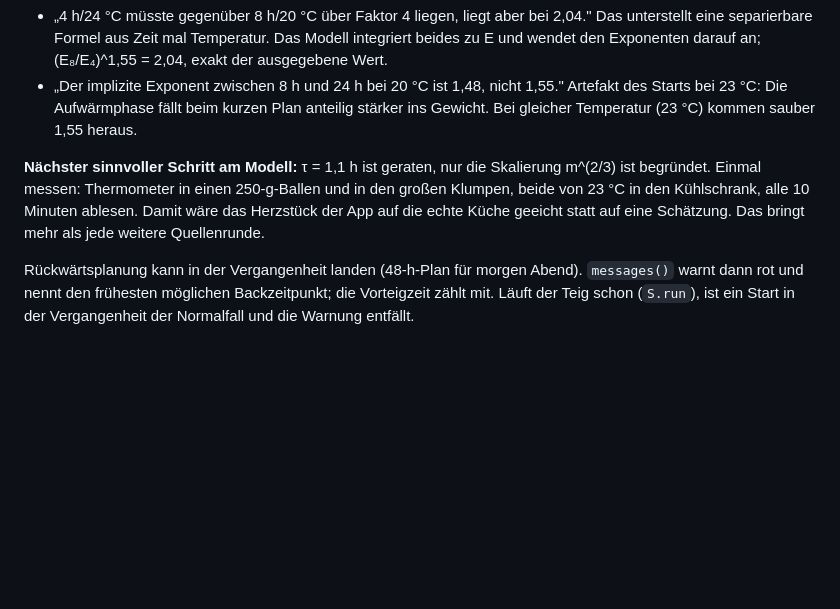
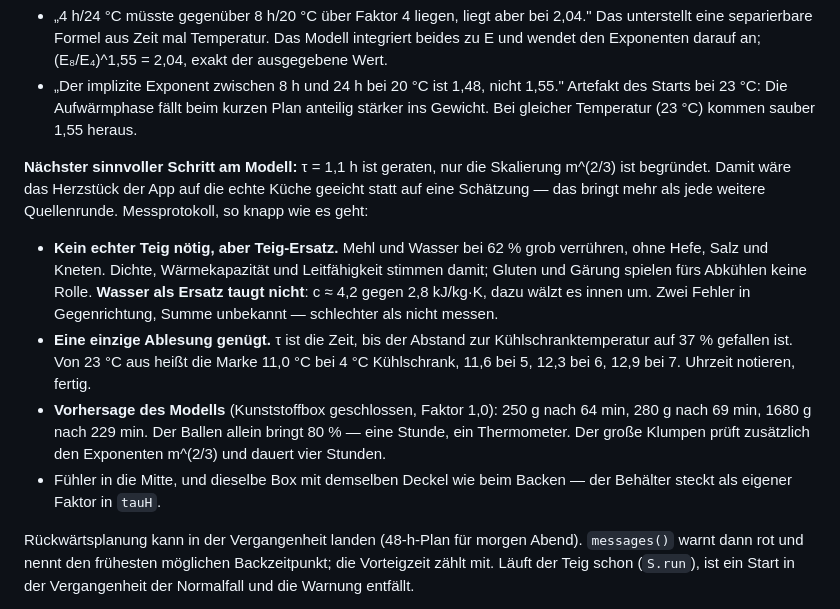
Before and after one commit to strakekine/panini-wm-2026, a Markdown page: CLAUDE.md, the part around the change. Drawn GitHub-style; blank space fills up the shorter version.

Commit message:
CLAUDE.md: Messprotokoll für die Abkühlkurve
Statt "alle 10 Minuten ablesen" jetzt der kurze Weg: Mehl-Wasser-Gemisch
als Teig-Ersatz (Wasser taugt nicht), eine einzige Ablesung an der
37-%-Marke, und die Vorhersagen des Modells zum Gegenrechnen.

Co-Authored-By: Claude Opus 5 <noreply@anthropic.com>
Claude-Session: https://claude.ai/code/session_016mY57AhNstAcn7fWQ1oQf8

```diff
--- a/CLAUDE.md
+++ b/CLAUDE.md
@@ -100,10 +100,25 @@ Bereichs zu nehmen (0,7×): zu wenig Hefe heißt später backen, zu viel ist hin
   1,55 heraus.
 
 **Nächster sinnvoller Schritt am Modell:** τ = 1,1 h ist geraten, nur die
-Skalierung m^(2/3) ist begründet. Einmal messen: Thermometer in einen
-250-g-Ballen und in den großen Klumpen, beide von 23 °C in den Kühlschrank,
-alle 10 Minuten ablesen. Damit wäre das Herzstück der App auf die echte Küche
-geeicht statt auf eine Schätzung. Das bringt mehr als jede weitere Quellenrunde.
+Skalierung m^(2/3) ist begründet. Damit wäre das Herzstück der App auf die echte
+Küche geeicht statt auf eine Schätzung — das bringt mehr als jede weitere
+Quellenrunde. Messprotokoll, so knapp wie es geht:
+
+- **Kein echter Teig nötig, aber Teig-Ersatz.** Mehl und Wasser bei 62 % grob
+  verrühren, ohne Hefe, Salz und Kneten. Dichte, Wärmekapazität und Leitfähigkeit
+  stimmen damit; Gluten und Gärung spielen fürs Abkühlen keine Rolle. **Wasser als
+  Ersatz taugt nicht**: c ≈ 4,2 gegen 2,8 kJ/kg·K, dazu wälzt es innen um. Zwei
+  Fehler in Gegenrichtung, Summe unbekannt — schlechter als nicht messen.
+- **Eine einzige Ablesung genügt.** τ ist die Zeit, bis der Abstand zur
+  Kühlschranktemperatur auf 37 % gefallen ist. Von 23 °C aus heißt die Marke
+  11,0 °C bei 4 °C Kühlschrank, 11,6 bei 5, 12,3 bei 6, 12,9 bei 7. Uhrzeit
+  notieren, fertig.
+- **Vorhersage des Modells** (Kunststoffbox geschlossen, Faktor 1,0): 250 g nach
+  64 min, 280 g nach 69 min, 1680 g nach 229 min. Der Ballen allein bringt 80 % —
+  eine Stunde, ein Thermometer. Der große Klumpen prüft zusätzlich den Exponenten
+  m^(2/3) und dauert vier Stunden.
+- Fühler in die Mitte, und dieselbe Box mit demselben Deckel wie beim Backen — der
+  Behälter steckt als eigener Faktor in `tauH`.
 
 Rückwärtsplanung kann in der Vergangenheit landen (48-h-Plan für morgen Abend).
 `messages()` warnt dann rot und nennt den frühesten möglichen Backzeitpunkt;
```
